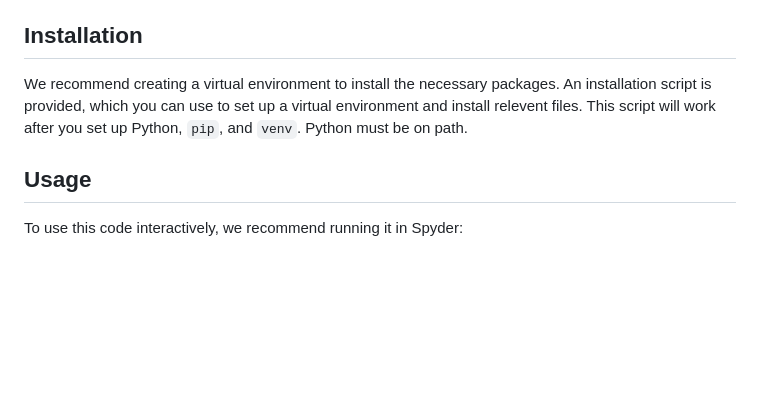
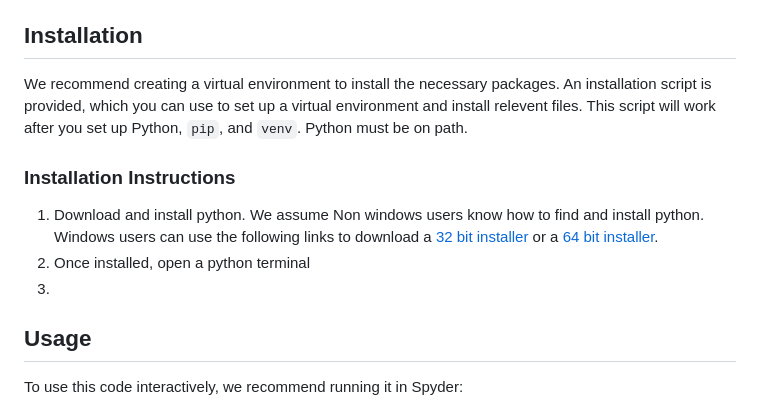
Before and after one commit to Grimblewald/Neural-networks-for-microplastic-fourier-transform-infrared-spectroscopy-data, a Markdown page: README.md, the part around the change. Drawn GitHub-style; blank space fills up the shorter version.

```diff
--- a/README.md
+++ b/README.md
@@ -67,6 +67,10 @@ Python version 3.10–3.12 is required (untested in later versions). The code ut
 
 We recommend creating a virtual environment to install the necessary packages. An installation script is provided, which you can use to set up a virtual environment and install relevent files. This script will work after you set up Python, `pip`, and `venv`. Python must be on path.
 
+### Installation Instructions
+1. Download and install python. We assume Non windows users know how to find and install python. Windows users can use the following links to download a [32 bit installer](https://www.python.org/ftp/python/3.11.9/python-3.11.9.exe) or a [64 bit installer](https://www.python.org/ftp/python/3.11.9/python-3.11.9-amd64.exe).
+2. Once installed, open a python terminal
+3.
 ## Usage
 
 To use this code interactively, we recommend running it in Spyder:
```
